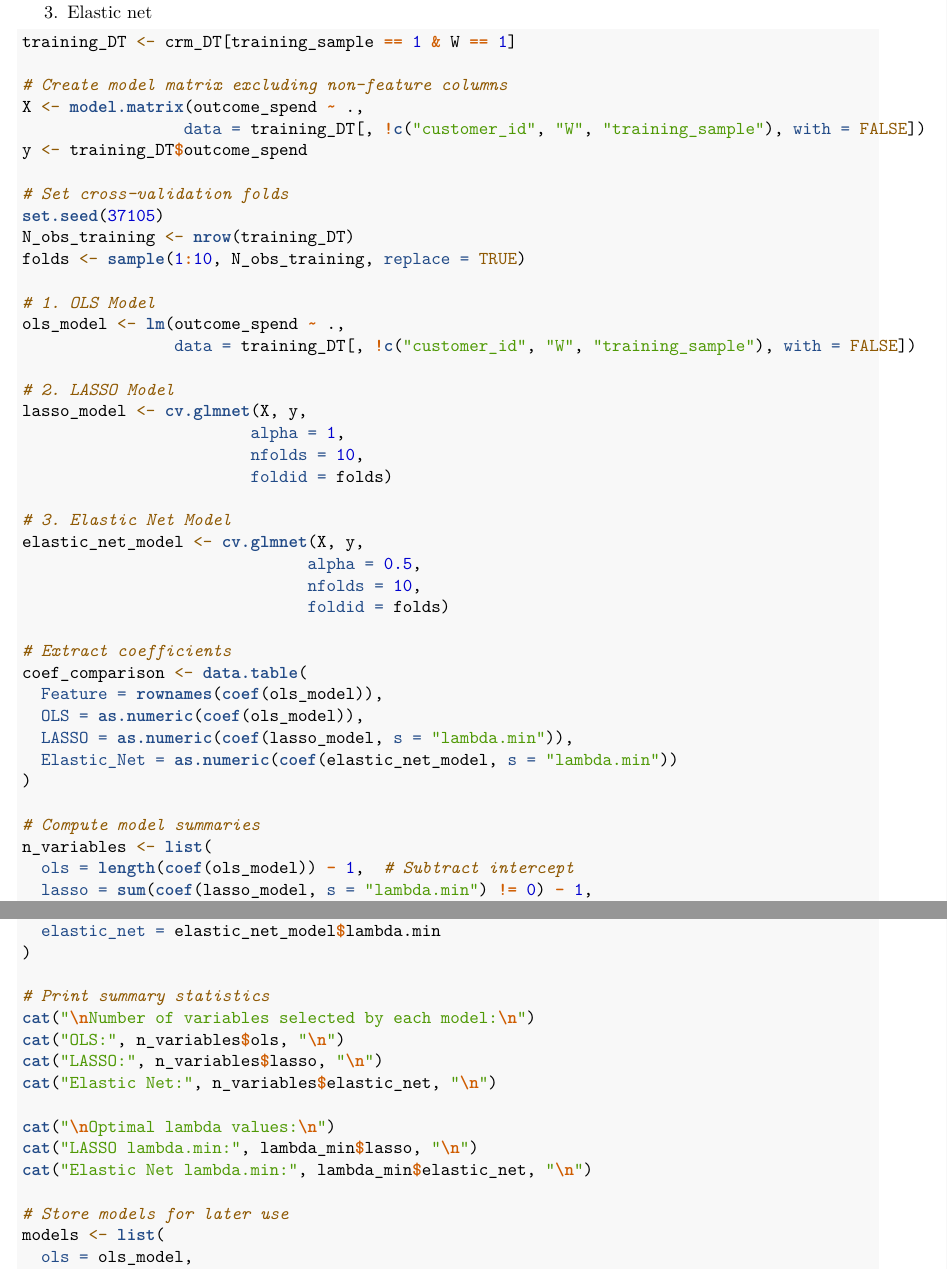
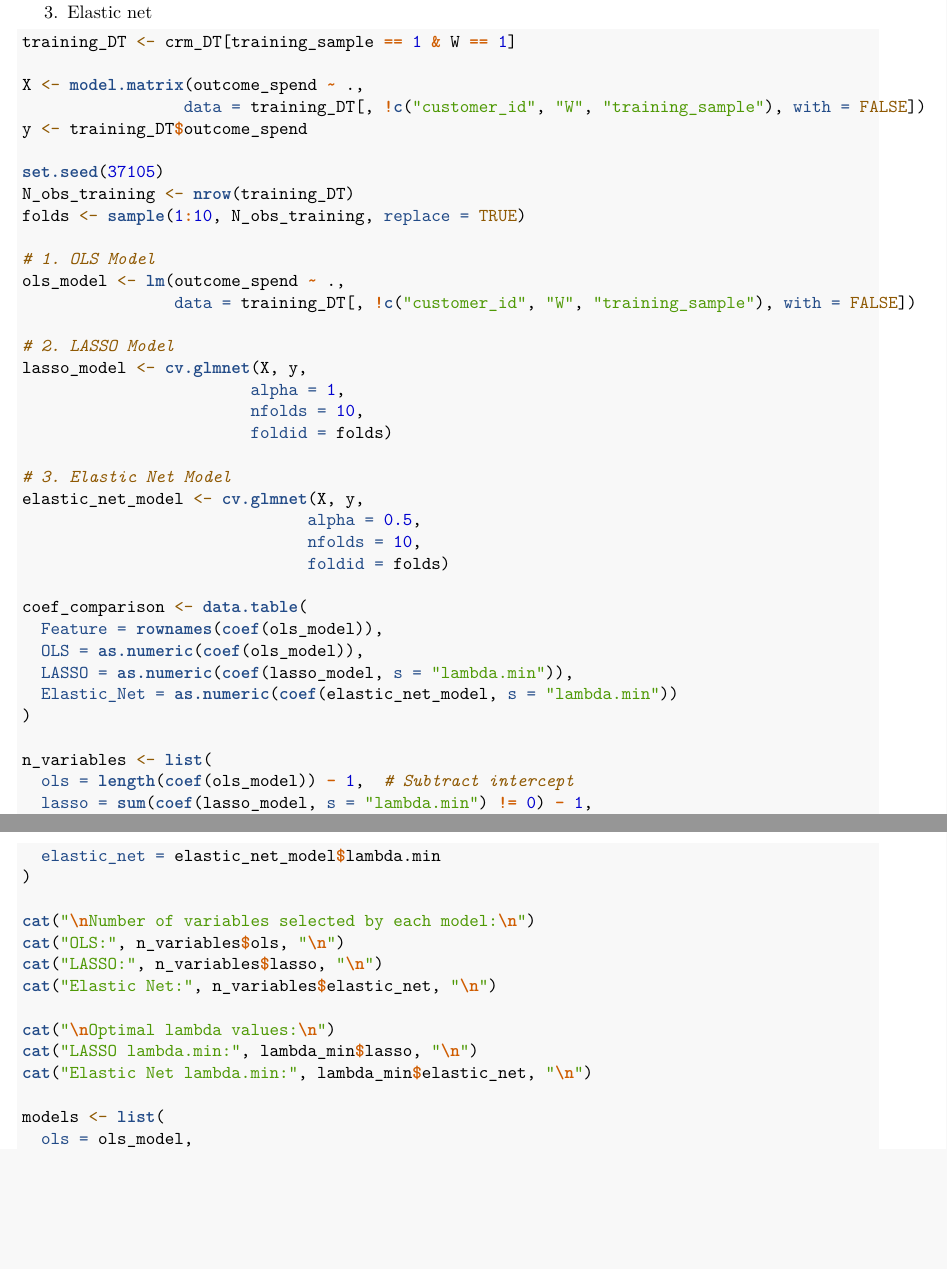
Before and after one commit to bheim/data_driven_marketing, an R Markdown document (ddm_assignments/hw5/CRM-Machine-Learning.Rmd): two parts of pages 5 and 6 of 10 before the commit and two parts of pages 5 and 6 of 9 after it, joined at a grey line, cut so that both start at the same text, the shorter picture padded with empty space. Rendered offline with R 4.5, knitr and Pandoc, then LaTeX, with nearby package versions.

Commit message:
Latest commits

````diff
--- a/ddm_assignments/hw5/CRM-Machine-Learning.Rmd
+++ b/ddm_assignments/hw5/CRM-Machine-Learning.Rmd
@@ -174,12 +174,10 @@ Estimate and compare the following models:
 ```{r}
 training_DT <- crm_DT[training_sample == 1 & W == 1]
 
-# Create model matrix excluding non-feature columns
 X <- model.matrix(outcome_spend ~ .,
                  data = training_DT[, !c("customer_id", "W", "training_sample"), with = FALSE])
 y <- training_DT$outcome_spend
 
-# Set cross-validation folds
 set.seed(37105)
 N_obs_training <- nrow(training_DT)
 folds <- sample(1:10, N_obs_training, replace = TRUE)
@@ -200,7 +198,6 @@ elastic_net_model <- cv.glmnet(X, y,
                               nfolds = 10,
                               foldid = folds)
 
-# Extract coefficients
 coef_comparison <- data.table(
   Feature = rownames(coef(ols_model)),
   OLS = as.numeric(coef(ols_model)),
@@ -208,7 +205,6 @@ coef_comparison <- data.table(
   Elastic_Net = as.numeric(coef(elastic_net_model, s = "lambda.min"))
 )
 
-# Compute model summaries
 n_variables <- list(
   ols = length(coef(ols_model)) - 1,  # Subtract intercept
   lasso = sum(coef(lasso_model, s = "lambda.min") != 0) - 1,
@@ -220,7 +216,6 @@ lambda_min <- list(
   elastic_net = elastic_net_model$lambda.min
 )
 
-# Print summary statistics
 cat("\nNumber of variables selected by each model:\n")
 cat("OLS:", n_variables$ols, "\n")
 cat("LASSO:", n_variables$lasso, "\n")
@@ -230,7 +225,6 @@ cat("\nOptimal lambda values:\n")
 cat("LASSO lambda.min:", lambda_min$lasso, "\n")
 cat("Elastic Net lambda.min:", lambda_min$elastic_net, "\n")
 
-# Store models for later use
 models <- list(
   ols = ols_model,
   lasso = lasso_model,
````
Also changed, not shown: ddm_assignments/hw5/Correlation-Matrix.pdf.
